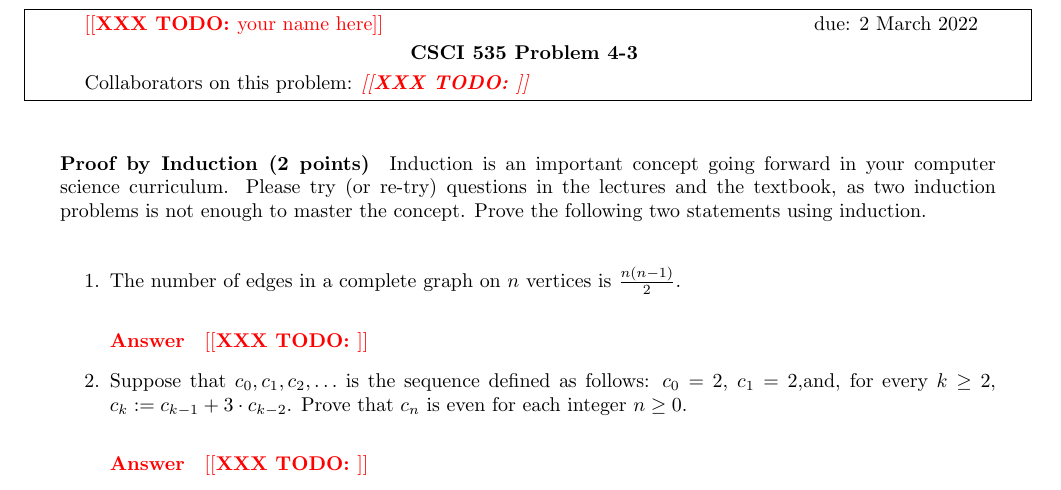
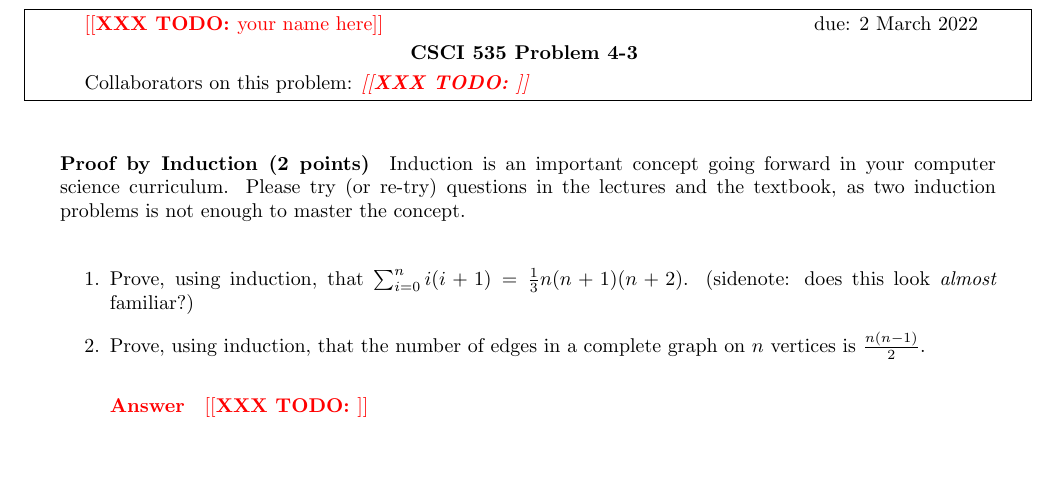
Before and after one commit to msu/csci-246-spring2022, a LaTeX document (btf/discrete.tex, which reads btf/body/H-04.tex): part of page 29 of 31, cut so that both start at the same text, the shorter picture padded with empty space. Compiled offline with pdfLaTeX.

Commit message:
Update HW

```diff
--- a/btf/body/H-04.tex
+++ b/btf/body/H-04.tex
@@ -98,22 +98,28 @@ This homework is worth $7$ points.
 
 Induction is an important concept going forward in your computer science
 curriculum.  Please try (or re-try) questions in the lectures and the textbook,
-as two induction problems is not enough to master the concept.  Prove the
-following two statements using induction.
+as two induction problems is not enough to master the concept.
 
 \begin{enumerate}
-    \item The number of edges in a complete graph on $n$ vertices is
+
+    \item Prove, using induction, that $\sum_{i=0}^n i (i+1) =
+        \frac{1}{3}n(n+1)(n+2)$.  (sidenote: does this look \emph{almost}
+        familiar?)
+
+    \item Prove, using induction, that
+        the number of edges in a complete graph on $n$ vertices is
         $\frac{n(n-1)}{2}$. % Section 5.3, Problem 31
 
         \paragraph{Answer}
         \todo{}
 
-    \item Suppose that $c_0,c_1,c_2,\ldots$ is the sequence defined as follows:
-        $c_0=2$, $c_1=2$,and, for every $k \geq 2$, $c_k:=c_{k-1}+3\cdot c_{k-2}$.
-        Prove that $c_n$ is even for each integer $n \geq 0$.
+    % Note: the following is stong induction; removed from lecture/hw
+    % \item Suppose that $c_0,c_1,c_2,\ldots$ is the sequence defined as follows:
+    %     $c_0=2$, $c_1=2$,and, for every $k \geq 2$, $c_k:=c_{k-1}+3\cdot c_{k-2}$.
+    %     Prove that $c_n$ is even for each integer $n \geq 0$.
 
-        \paragraph{Answer}
-        \todo{}
+    %     \paragraph{Answer}
+    %     \todo{}
 
 \end{enumerate}
 
```
